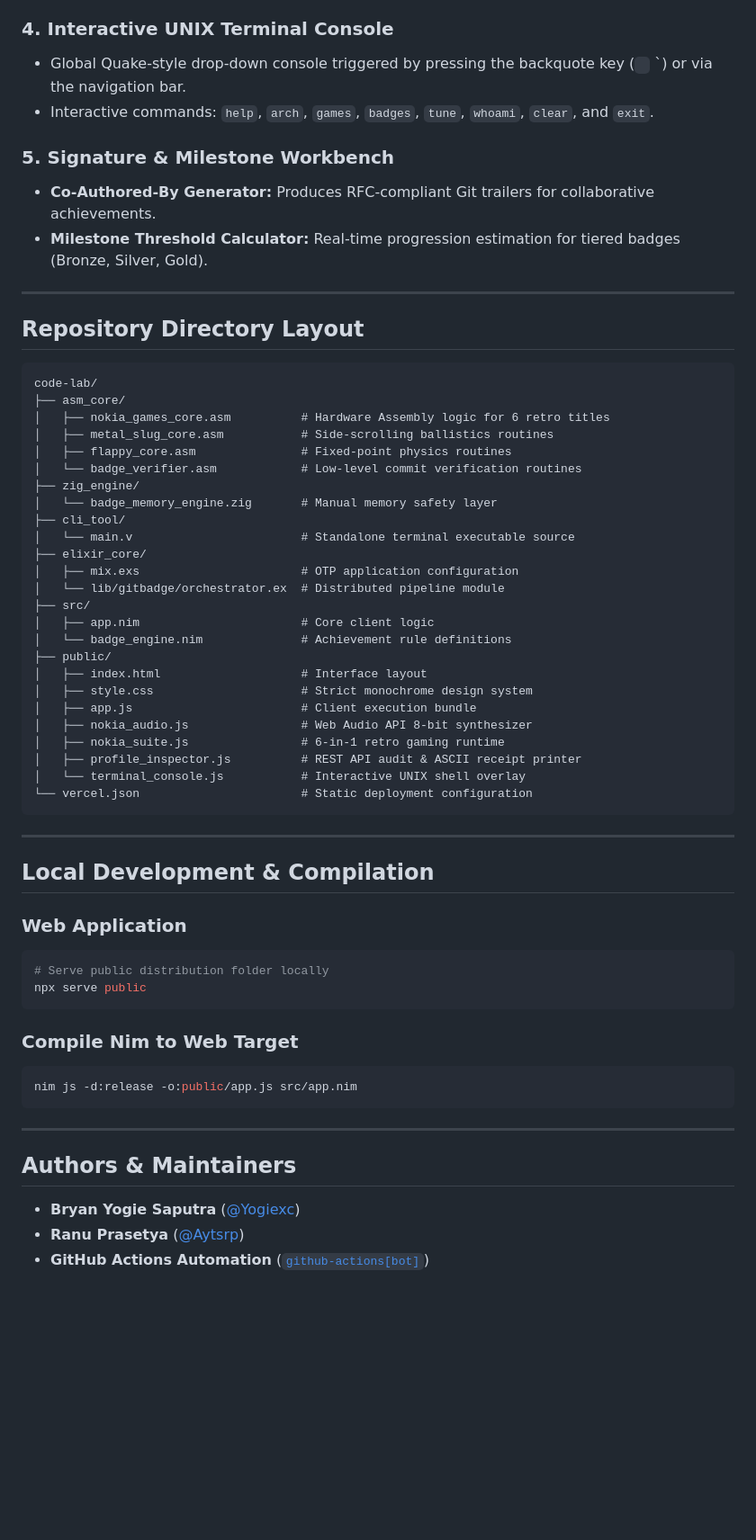
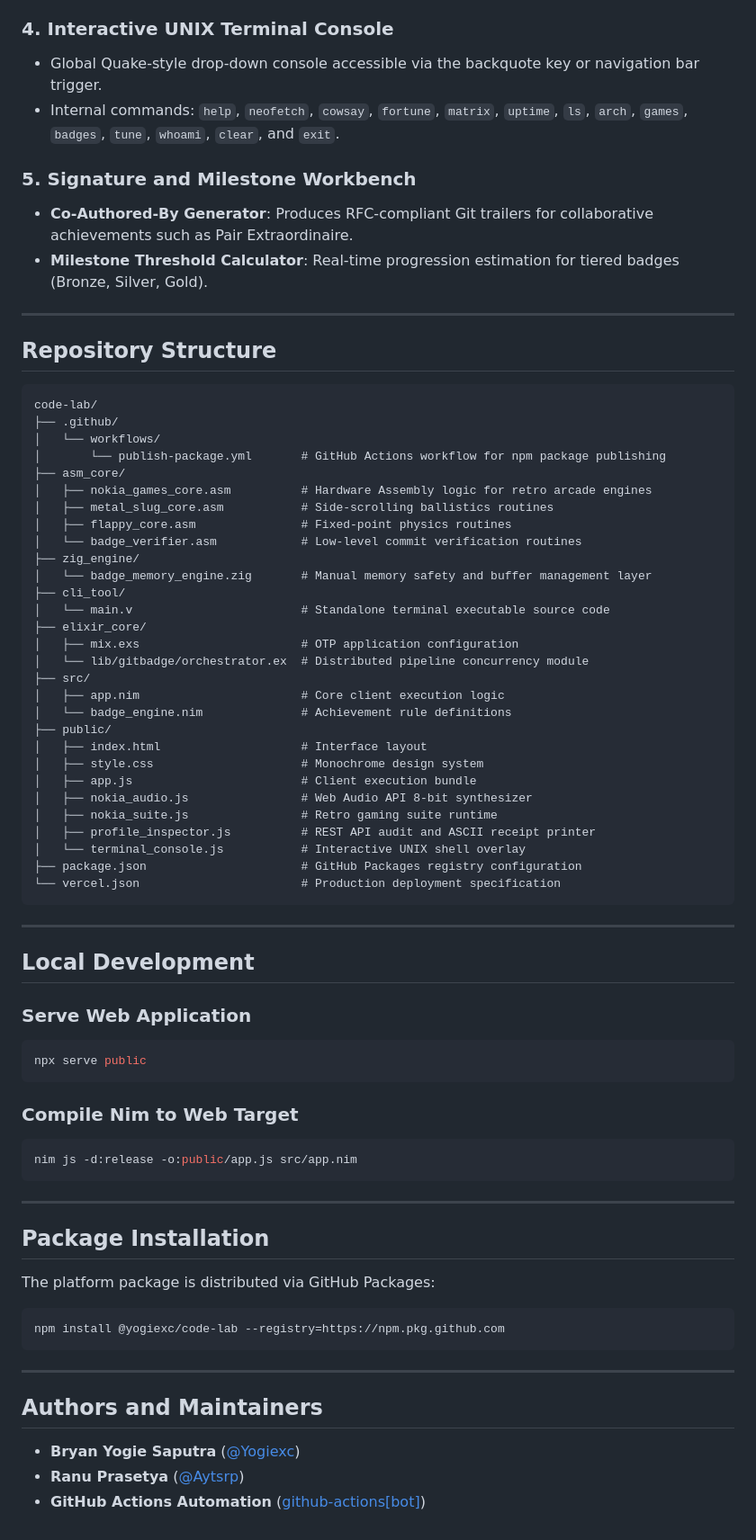
Before and after one commit to Yogiexc/code-lab, a Markdown page: README.md, the part around one of its changes. Shown at 90% size. Drawn GitHub-style; blank space fills up the shorter version.

Commit message:
docs(readme): clean, professional, and emoji-free documentation specification

````diff
--- a/README.md
+++ b/README.md
@@ -44,51 +44,54 @@ Embedded retro gaming machine strictly adhering to a 1-bit monochrome black-and-
 
 ### 4. Interactive UNIX Terminal Console
-- Global Quake-style drop-down console triggered by pressing the backquote key (` ` `) or via the navigation bar.
-- Interactive commands: `help`, `arch`, `games`, `badges`, `tune`, `whoami`, `clear`, and `exit`.
+- Global Quake-style drop-down console accessible via the backquote key or navigation bar trigger.
+- Internal commands: `help`, `neofetch`, `cowsay`, `fortune`, `matrix`, `uptime`, `ls`, `arch`, `games`, `badges`, `tune`, `whoami`, `clear`, and `exit`.
 
-### 5. Signature & Milestone Workbench
-- **Co-Authored-By Generator:** Produces RFC-compliant Git trailers for collaborative achievements.
-- **Milestone Threshold Calculator:** Real-time progression estimation for tiered badges (Bronze, Silver, Gold).
+### 5. Signature and Milestone Workbench
+- **Co-Authored-By Generator**: Produces RFC-compliant Git trailers for collaborative achievements such as Pair Extraordinaire.
+- **Milestone Threshold Calculator**: Real-time progression estimation for tiered badges (Bronze, Silver, Gold).
 
 ---
 
-## Repository Directory Layout
+## Repository Structure
 
 ```text
 code-lab/
+├── .github/
+│   └── workflows/
+│       └── publish-package.yml       # GitHub Actions workflow for npm package publishing
 ├── asm_core/
-│   ├── nokia_games_core.asm          # Hardware Assembly logic for 6 retro titles
+│   ├── nokia_games_core.asm          # Hardware Assembly logic for retro arcade engines
 │   ├── metal_slug_core.asm           # Side-scrolling ballistics routines
 │   ├── flappy_core.asm               # Fixed-point physics routines
 │   └── badge_verifier.asm            # Low-level commit verification routines
 ├── zig_engine/
-│   └── badge_memory_engine.zig       # Manual memory safety layer
+│   └── badge_memory_engine.zig       # Manual memory safety and buffer management layer
 ├── cli_tool/
-│   └── main.v                        # Standalone terminal executable source
+│   └── main.v                        # Standalone terminal executable source code
 ├── elixir_core/
 │   ├── mix.exs                       # OTP application configuration
-│   └── lib/gitbadge/orchestrator.ex  # Distributed pipeline module
+│   └── lib/gitbadge/orchestrator.ex  # Distributed pipeline concurrency module
 ├── src/
-│   ├── app.nim                       # Core client logic
+│   ├── app.nim                       # Core client execution logic
 │   └── badge_engine.nim              # Achievement rule definitions
 ├── public/
 │   ├── index.html                    # Interface layout
-│   ├── style.css                     # Strict monochrome design system
+│   ├── style.css                     # Monochrome design system
 │   ├── app.js                        # Client execution bundle
 │   ├── nokia_audio.js                # Web Audio API 8-bit synthesizer
-│   ├── nokia_suite.js                # 6-in-1 retro gaming runtime
-│   ├── profile_inspector.js          # REST API audit & ASCII receipt printer
+│   ├── nokia_suite.js                # Retro gaming suite runtime
+│   ├── profile_inspector.js          # REST API audit and ASCII receipt printer
 │   └── terminal_console.js           # Interactive UNIX shell overlay
-└── vercel.json                       # Static deployment configuration
+├── package.json                      # GitHub Packages registry configuration
+└── vercel.json                       # Production deployment specification
 ```
 
 ---
 
-## Local Development & Compilation
+## Local Development
 
-### Web Application
+### Serve Web Application
 ```bash
-# Serve public distribution folder locally
 npx serve public
 ```
 
@@ -99,7 +102,18 @@ nim js -d:release -o:public/app.js src/app.nim
 
 ---
 
-## Authors & Maintainers
+## Package Installation
+
+The platform package is distributed via GitHub Packages:
+
+```bash
+npm install @yogiexc/code-lab --registry=https://npm.pkg.github.com
+```
+
+---
+
+## Authors and Maintainers
+
 - **Bryan Yogie Saputra** ([@Yogiexc](https://github.com/Yogiexc))
 - **Ranu Prasetya** ([@Aytsrp](https://github.com/Aytsrp))
-- **GitHub Actions Automation** ([`github-actions[bot]`](https://github.com/apps/github-actions))
+- **GitHub Actions Automation** ([github-actions[bot]](https://github.com/apps/github-actions))
````
Also changed, not shown: other parts of README.md (+23 -23 lines).
